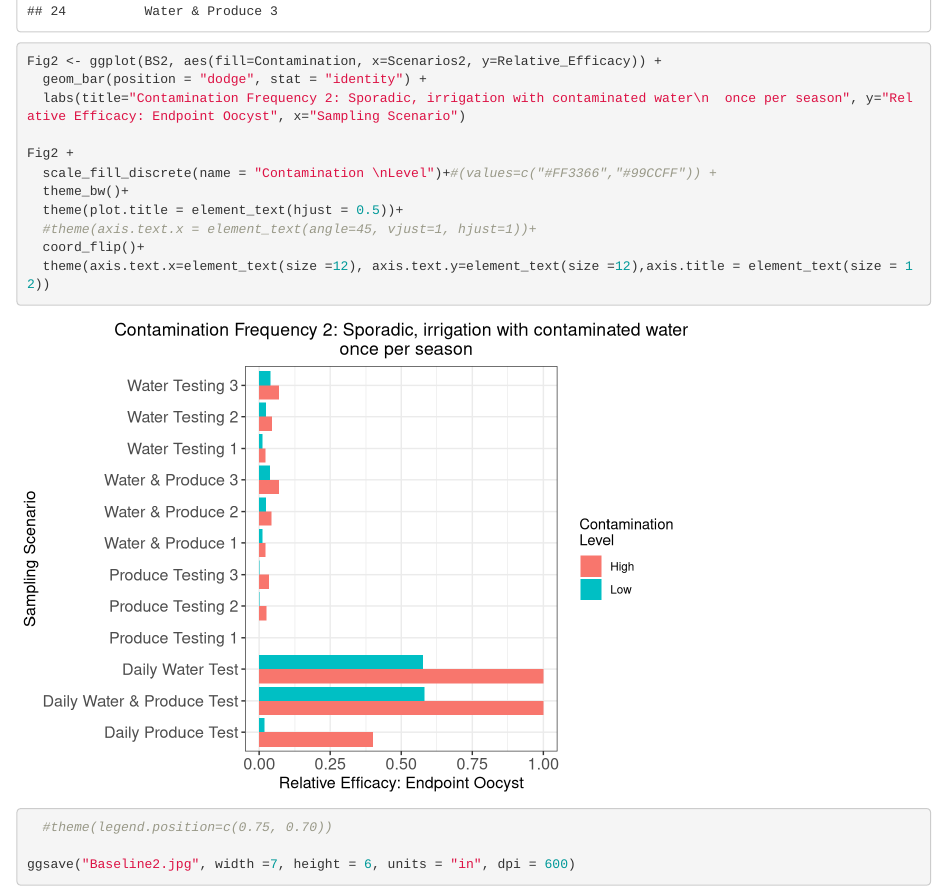
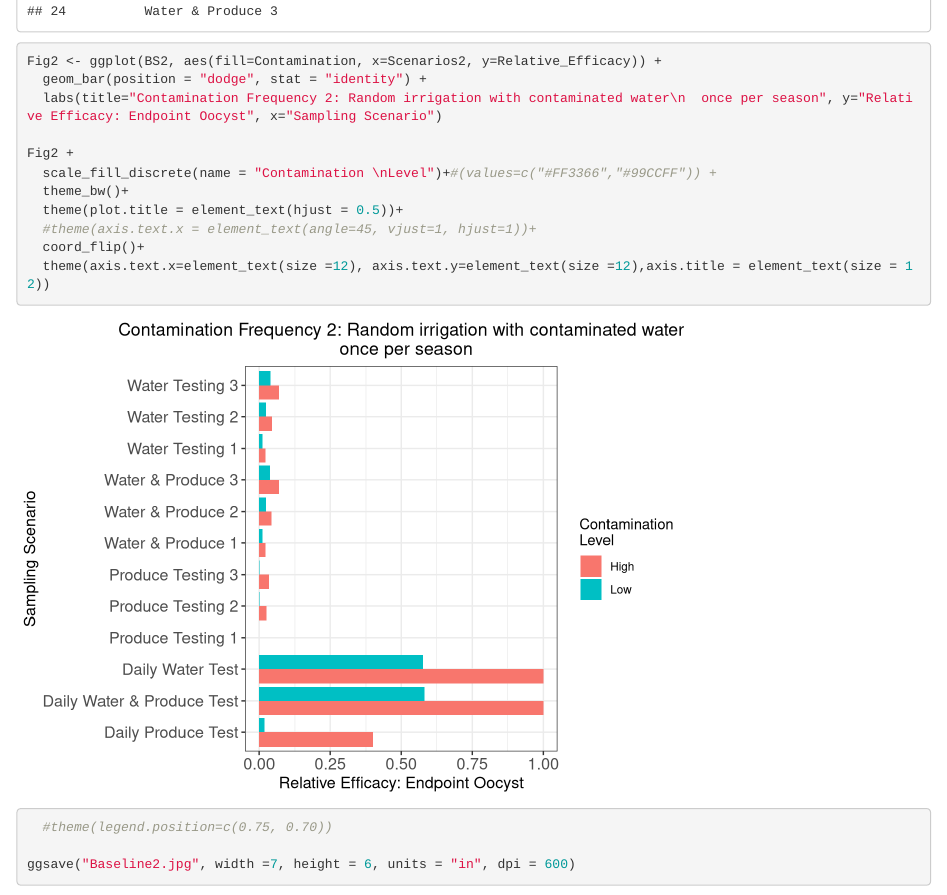
Before and after one commit to gareyes3/CPS-Farm-To-Facility-Cilantro, an R Markdown document (CPS Cilantro Scenarios Figures.Rmd): the page in a window 1100 px wide, from 5230 px down. Rendered offline with R 4.5, knitr and Pandoc, with nearby package versions.

Commit message:
updates to cilantro work

```diff
--- a/CPS Cilantro Scenarios Figures.Rmd
+++ b/CPS Cilantro Scenarios Figures.Rmd
@@ -57,7 +57,7 @@ BS2
 
 Fig2 <- ggplot(BS2, aes(fill=Contamination, x=Scenarios2, y=Relative_Efficacy)) +
   geom_bar(position = "dodge", stat = "identity") +
-  labs(title="Contamination Frequency 2: Sporadic, irrigation with contaminated water\n  once per season", y="Relative Efficacy: Endpoint Oocyst", x="Sampling Scenario")
+  labs(title="Contamination Frequency 2: Random irrigation with contaminated water\n  once per season", y="Relative Efficacy: Endpoint Oocyst", x="Sampling Scenario")
 
 Fig2 +
   scale_fill_discrete(name = "Contamination \nLevel")+#(values=c("#FF3366","#99CCFF")) +
```
Also changed, not shown: Cilantro Figures 2 and 3 NSample.Rmd (+2 -0 lines), Baseline2.jpg, 1 other file.
